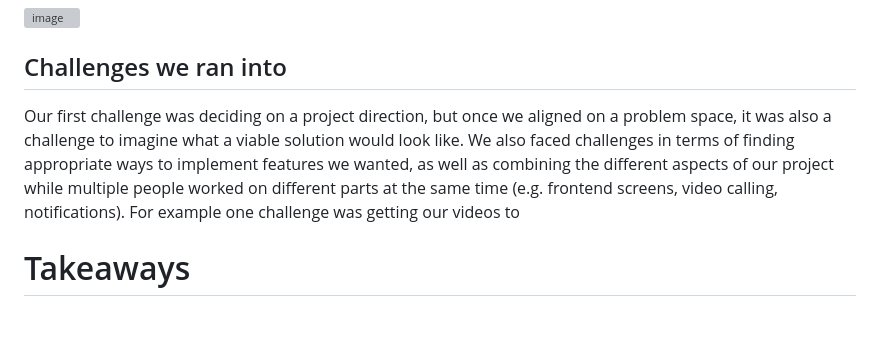
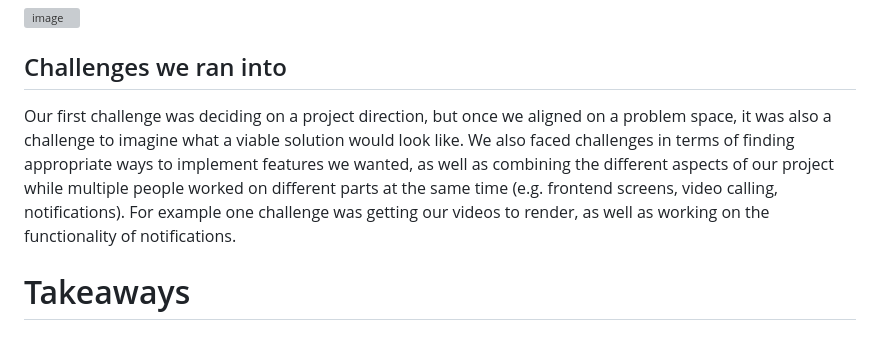
Before and after one commit to jasmine-dragons/sage, a Markdown page: README.md, the part around the change. GitHub-like rendering; grey boxes are pictures that could not be loaded.

```diff
--- a/README.md
+++ b/README.md
@@ -68,7 +68,7 @@ Here are a few of our screens:
 
 ## Challenges we ran into
 
-Our first challenge was deciding on a project direction, but once we aligned on a problem space, it was also a challenge to imagine what a viable solution would look like. We also faced challenges in terms of finding appropriate ways to implement features we wanted, as well as combining the different aspects of our project while multiple people worked on different parts at the same time (e.g. frontend screens, video calling, notifications). For example one challenge was getting our videos to
+Our first challenge was deciding on a project direction, but once we aligned on a problem space, it was also a challenge to imagine what a viable solution would look like. We also faced challenges in terms of finding appropriate ways to implement features we wanted, as well as combining the different aspects of our project while multiple people worked on different parts at the same time (e.g. frontend screens, video calling, notifications). For example one challenge was getting our videos to render, as well as working on the functionality of notifications.
 
 # Takeaways
 
```
